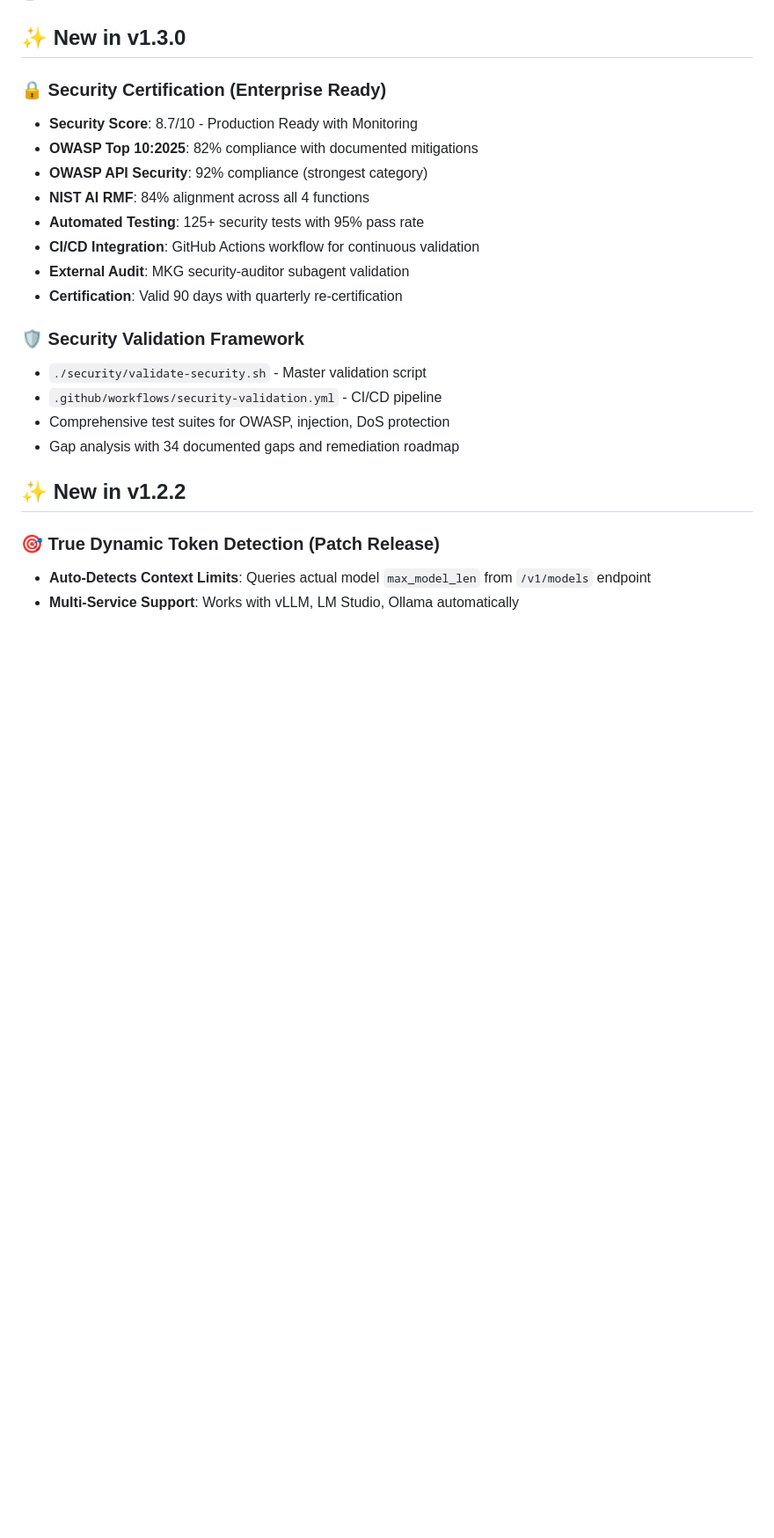
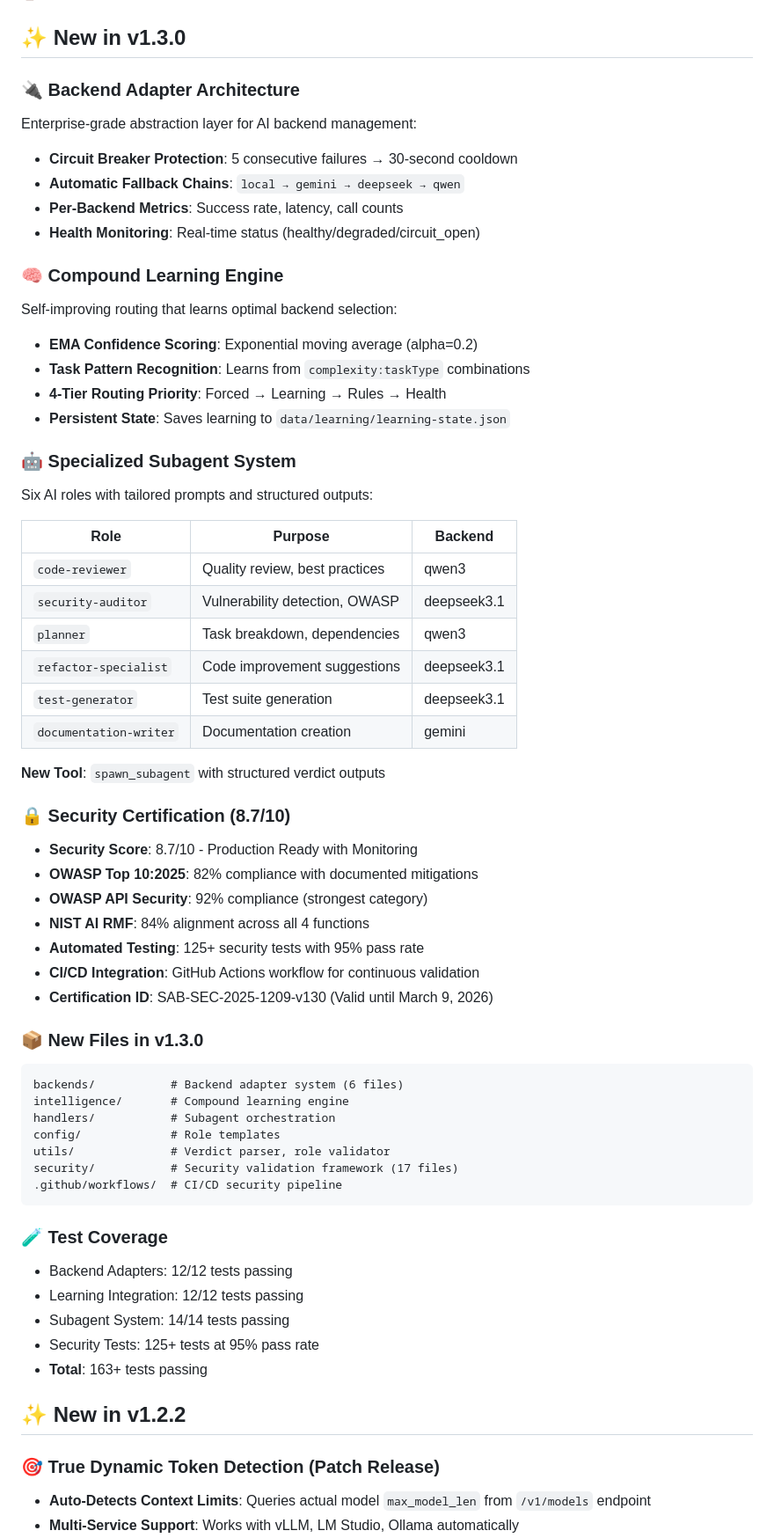
Before and after one commit to Platano78/smart-ai-bridge, a Markdown page: README.md, the part around the change. Shown at 88% size. GitHub-like rendering; blank space fills up the shorter version.

Commit message:
docs(readme): Add complete v1.3.0 features (Backend, Learning, Subagents)
- Add Backend Adapter Architecture section (circuit breakers, fallback chains)
- Add Compound Learning Engine section (EMA scoring, 4-tier routing)
- Add Specialized Subagent System section (6 roles table, spawn_subagent tool)
- Add new files summary for v1.3.0
- Add complete test coverage summary (163+ tests)
- Reorganize Security Certification section

🤖 Generated with [Claude Code](https://claude.com/claude-code)

Co-Authored-By: Claude Opus 4.5 <noreply@anthropic.com>

````diff
--- a/README.md
+++ b/README.md
@@ -48,21 +48,60 @@ Smart AI Bridge is a production-ready Model Context Protocol (MCP) server that o
 
 ## ✨ New in v1.3.0
 
-### 🔒 Security Certification (Enterprise Ready)
+### 🔌 Backend Adapter Architecture
+Enterprise-grade abstraction layer for AI backend management:
+- **Circuit Breaker Protection**: 5 consecutive failures → 30-second cooldown
+- **Automatic Fallback Chains**: `local → gemini → deepseek → qwen`
+- **Per-Backend Metrics**: Success rate, latency, call counts
+- **Health Monitoring**: Real-time status (healthy/degraded/circuit_open)
+
+### 🧠 Compound Learning Engine
+Self-improving routing that learns optimal backend selection:
+- **EMA Confidence Scoring**: Exponential moving average (alpha=0.2)
+- **Task Pattern Recognition**: Learns from `complexity:taskType` combinations
+- **4-Tier Routing Priority**: Forced → Learning → Rules → Health
+- **Persistent State**: Saves learning to `data/learning/learning-state.json`
+
+### 🤖 Specialized Subagent System
+Six AI roles with tailored prompts and structured outputs:
+
+| Role | Purpose | Backend |
+|------|---------|--------|
+| `code-reviewer` | Quality review, best practices | qwen3 |
+| `security-auditor` | Vulnerability detection, OWASP | deepseek3.1 |
+| `planner` | Task breakdown, dependencies | qwen3 |
+| `refactor-specialist` | Code improvement suggestions | deepseek3.1 |
+| `test-generator` | Test suite generation | deepseek3.1 |
+| `documentation-writer` | Documentation creation | gemini |
+
+**New Tool**: `spawn_subagent` with structured verdict outputs
+
+### 🔒 Security Certification (8.7/10)
 - **Security Score**: 8.7/10 - Production Ready with Monitoring
 - **OWASP Top 10:2025**: 82% compliance with documented mitigations
 - **OWASP API Security**: 92% compliance (strongest category)
 - **NIST AI RMF**: 84% alignment across all 4 functions
 - **Automated Testing**: 125+ security tests with 95% pass rate
 - **CI/CD Integration**: GitHub Actions workflow for continuous validation
-- **External Audit**: MKG security-auditor subagent validation
-- **Certification**: Valid 90 days with quarterly re-certification
+- **Certification ID**: SAB-SEC-2025-1209-v130 (Valid until March 9, 2026)
 
-### 🛡️ Security Validation Framework
-- `./security/validate-security.sh` - Master validation script
-- `.github/workflows/security-validation.yml` - CI/CD pipeline
-- Comprehensive test suites for OWASP, injection, DoS protection
-- Gap analysis with 34 documented gaps and remediation roadmap
+### 📦 New Files in v1.3.0
+```
+backends/           # Backend adapter system (6 files)
+intelligence/       # Compound learning engine
+handlers/           # Subagent orchestration
+config/             # Role templates
+utils/              # Verdict parser, role validator
+security/           # Security validation framework (17 files)
+.github/workflows/  # CI/CD security pipeline
+```
+
+### 🧪 Test Coverage
+- Backend Adapters: 12/12 tests passing
+- Learning Integration: 12/12 tests passing
+- Subagent System: 14/14 tests passing
+- Security Tests: 125+ tests at 95% pass rate
+- **Total**: 163+ tests passing
 
 ## ✨ New in v1.2.2
 
````
